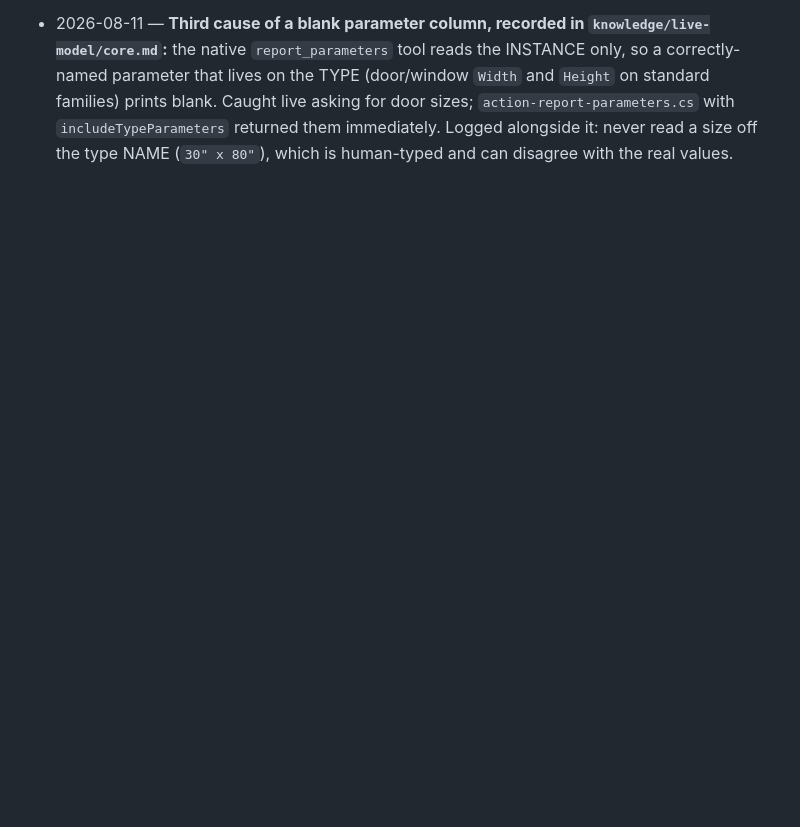
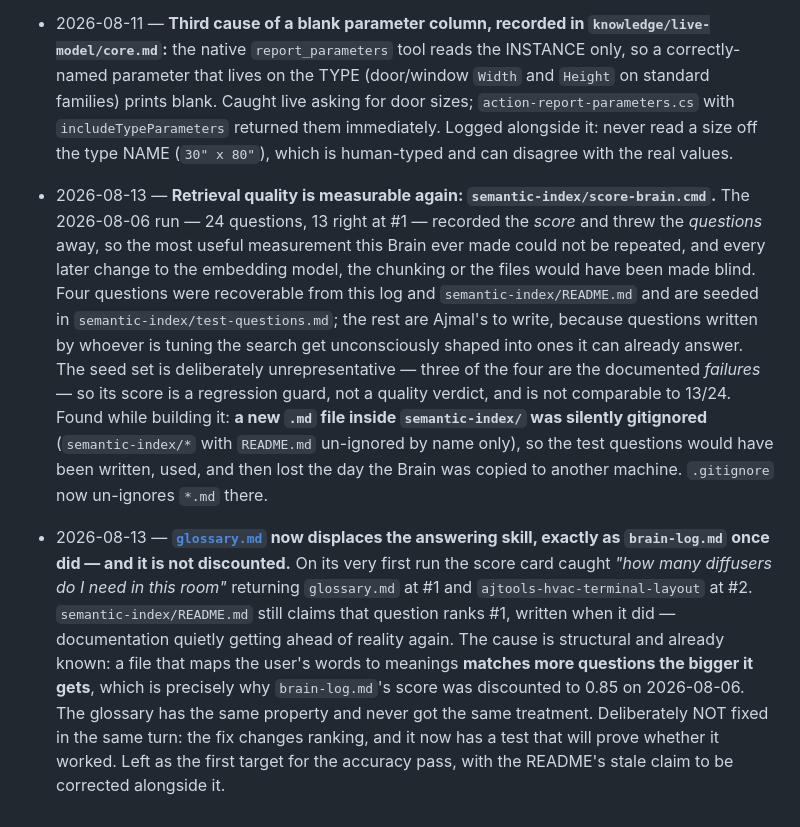
Before and after one commit to Ajmalpshaik/AJ-AI-Brain, a Markdown page: knowledge/brain-log.md, the part around the change. GitHub-like rendering; blank space fills up the shorter version.

Commit message:
Log: the score card, and the glossary displacing the answering skill
The score card caught it on its first run - glossary.md now ranks #1 for the
diffuser question, the same structural failure brain-log.md was discounted for
on 2026-08-06. Not fixed here: the fix changes ranking, and it now has a test.

Co-Authored-By: Claude Opus 5 <noreply@anthropic.com>

```diff
--- a/knowledge/brain-log.md
+++ b/knowledge/brain-log.md
@@ -1511,3 +1511,25 @@ See [`universal-actions-reference.md`](universal-actions-reference.md) and `live
   for door sizes; `action-report-parameters.cs` with `includeTypeParameters` returned them immediately.
   Logged alongside it: never read a size off the type NAME (`30" x 80"`), which is human-typed and can
   disagree with the real values.
+- 2026-08-13 — **Retrieval quality is measurable again: `semantic-index/score-brain.cmd`.** The
+  2026-08-06 run — 24 questions, 13 right at #1 — recorded the *score* and threw the *questions* away,
+  so the most useful measurement this Brain ever made could not be repeated, and every later change to
+  the embedding model, the chunking or the files would have been made blind. Four questions were
+  recoverable from this log and `semantic-index/README.md` and are seeded in
+  `semantic-index/test-questions.md`; the rest are Ajmal's to write, because questions written by
+  whoever is tuning the search get unconsciously shaped into ones it can already answer. The seed set is
+  deliberately unrepresentative — three of the four are the documented *failures* — so its score is a
+  regression guard, not a quality verdict, and is not comparable to 13/24. Found while building it:
+  **a new `.md` file inside `semantic-index/` was silently gitignored** (`semantic-index/*` with
+  `README.md` un-ignored by name only), so the test questions would have been written, used, and then
+  lost the day the Brain was copied to another machine. `.gitignore` now un-ignores `*.md` there.
+- 2026-08-13 — **[`glossary.md`](glossary.md) now displaces the answering skill, exactly as
+  `brain-log.md` once did — and it is not discounted.** On its very first run the score card caught
+  *"how many diffusers do I need in this room"* returning `glossary.md` at #1 and
+  `ajtools-hvac-terminal-layout` at #2. `semantic-index/README.md` still claims that question ranks #1,
+  written when it did — documentation quietly getting ahead of reality again. The cause is structural
+  and already known: a file that maps the user's words to meanings **matches more questions the bigger
+  it gets**, which is precisely why `brain-log.md`'s score was discounted to 0.85 on 2026-08-06. The
+  glossary has the same property and never got the same treatment. Deliberately NOT fixed in the same
+  turn: the fix changes ranking, and it now has a test that will prove whether it worked. Left as the
+  first target for the accuracy pass, with the README's stale claim to be corrected alongside it.
```
